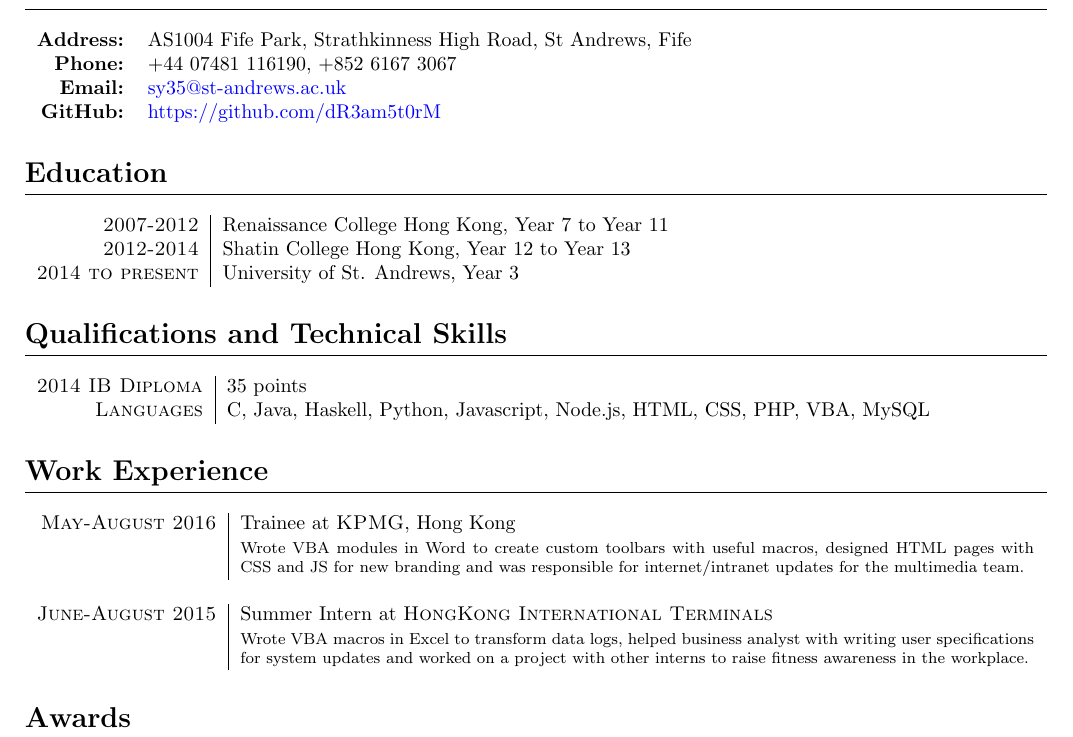
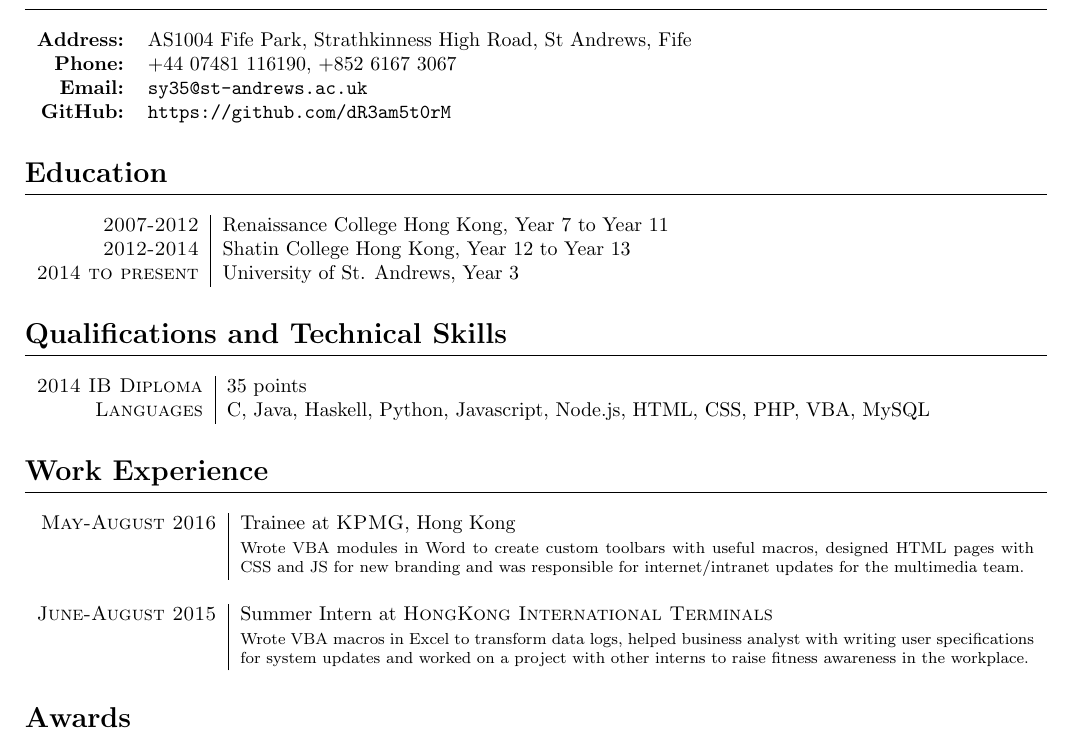
Before and after one commit to 12yuens2/cv, a LaTeX CV (cv.tex): part of the page, cut so that both start at the same text. Compiled offline with pdfLaTeX.

Commit message:
Changed href from textcolor blue to texttt

```diff
--- a/cv.tex
+++ b/cv.tex
@@ -27,8 +27,8 @@
 \begin{tabular}{rl}
     \textbf{Address:}   & AS1004 Fife Park, Strathkinness High Road, St Andrews, Fife \\
     \textbf{Phone:}     & +44 07481 116190, +852 6167 3067 \\
-    \textbf{Email:}     & \textcolor{blue}{\href{mailto:sy35@st-andrews.ac.uk}{sy35@st-andrews.ac.uk}} \\
-    \textbf{GitHub:}    & \textcolor{blue}{\href{https://github.com/dR3am5t0rM}{https://github.com/dR3am5t0rM}}
+    \textbf{Email:}     & \texttt{\href{mailto:sy35@st-andrews.ac.uk}{sy35@st-andrews.ac.uk}} \\
+    \textbf{GitHub:}    & \texttt{\href{https://github.com/dR3am5t0rM}{https://github.com/dR3am5t0rM}}
 \end{tabular}
 
 \section*{Education}
@@ -57,7 +57,7 @@
 
 \textsc{June-August 2015} & Summer Intern at \textsc{HongKong International Terminals} \\
 
-&\footnotesize{Wrote VBA macros in Excel to transform data logs, helped business analyst with writing user specifications for system updates and worked on a project with other interns to raise fitness awareness in the workplace.}
+&\footnotesize{Wrote VBA macros in Excel to transform data logs, helped business analyst with writing user specifications for system updates and worked on a project with other interns to raise fitness awareness in the workplace.}\\
 \end{tabular}
 
 \section*{Awards}
```
